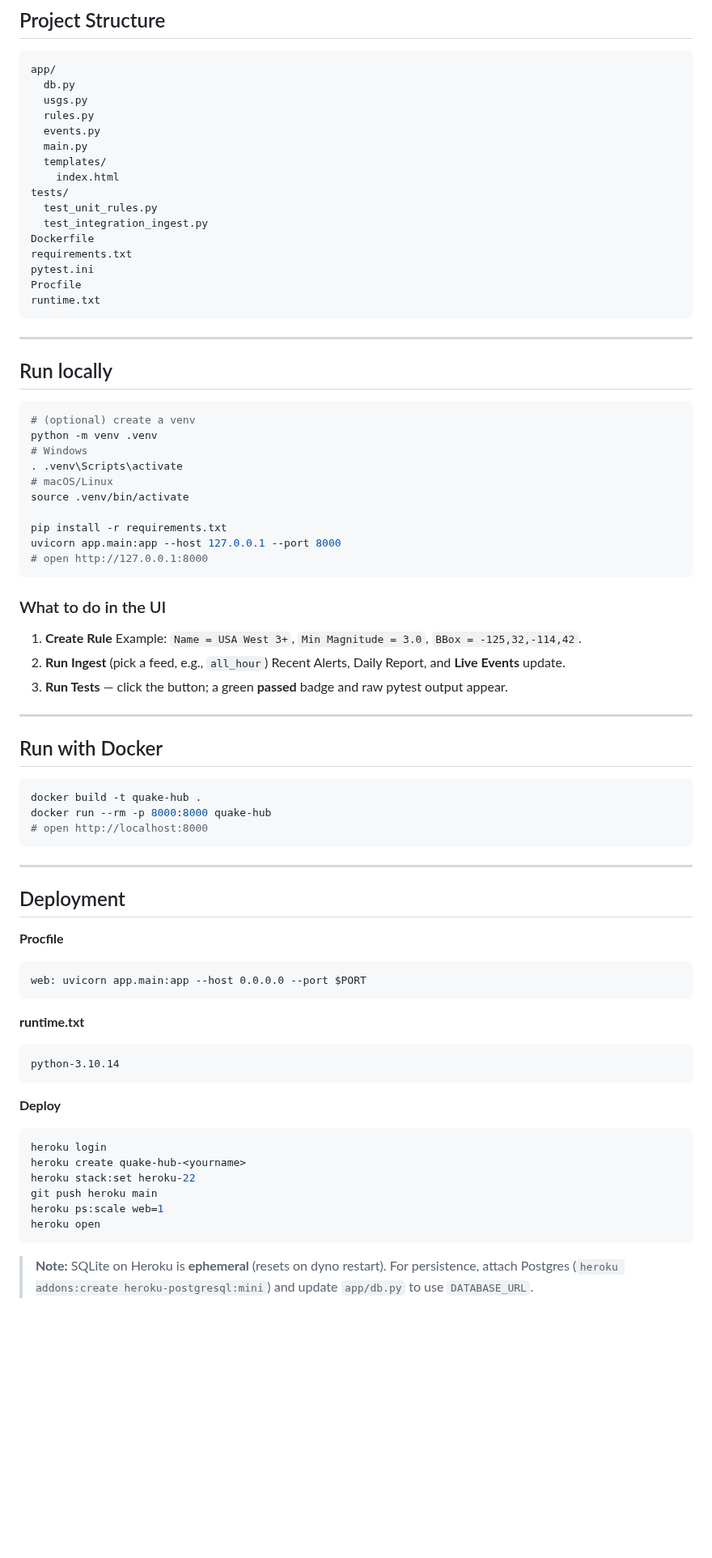
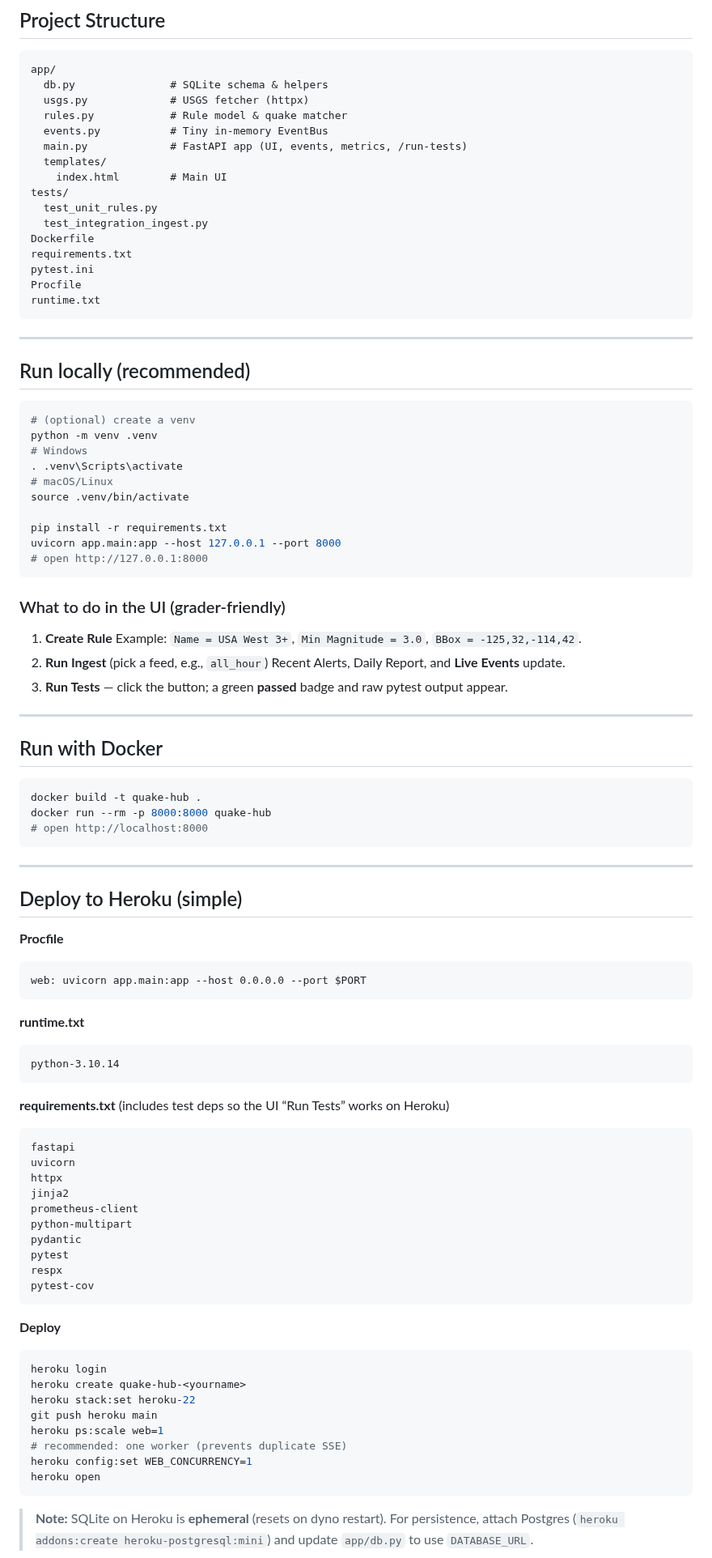
Before and after one commit to omuili/Earthquake-Alert-Hub, a Markdown page: README.md, the part around one of its changes. Shown at 81% size. Drawn GitHub-style; blank space fills up the shorter version.

````diff
--- a/README.md
+++ b/README.md
@@ -29,13 +32,13 @@ Earthquake Alert Hub is a production-style FastAPI application that ingests USGS
 
 ```
 app/
-  db.py
-  usgs.py
-  rules.py
-  events.py
-  main.py
+  db.py               # SQLite schema & helpers
+  usgs.py             # USGS fetcher (httpx)
+  rules.py            # Rule model & quake matcher
+  events.py           # Tiny in-memory EventBus
+  main.py             # FastAPI app (UI, events, metrics, /run-tests)
   templates/
-    index.html
+    index.html        # Main UI
 tests/
   test_unit_rules.py
   test_integration_ingest.py
@@ -48,7 +51,7 @@ runtime.txt
 
 ---
 
-## Run locally
+## Run locally (recommended)
 
 ```bash
 # (optional) create a venv
@@ -63,11 +66,10 @@ uvicorn app.main:app --host 127.0.0.1 --port 8000
 # open http://127.0.0.1:8000
 ```
 
-### What to do in the UI
+### What to do in the UI (grader-friendly)
 
 1. **Create Rule**
-   Example: `Name = USA West 3+`, `Min Magnitude = 3.0`,
-   `BBox = -125,32,-114,42`.
+   Example: `Name = USA West 3+`, `Min Magnitude = 3.0`, `BBox = -125,32,-114,42`.
 2. **Run Ingest** (pick a feed, e.g., `all_hour`)
    Recent Alerts, Daily Report, and **Live Events** update.
 3. **Run Tests** — click the button; a green **passed** badge and raw pytest output appear.
@@ -84,7 +86,7 @@ docker run --rm -p 8000:8000 quake-hub
 
 ---
 
-## Deployment
+## Deploy to Heroku (simple)
 
 **Procfile**
 
@@ -98,6 +100,21 @@ web: uvicorn app.main:app --host 0.0.0.0 --port $PORT
 python-3.10.14
 ```
 
+**requirements.txt** (includes test deps so the UI “Run Tests” works on Heroku)
+
+```
+fastapi
+uvicorn
+httpx
+jinja2
+prometheus-client
+python-multipart
+pydantic
+pytest
+respx
+pytest-cov
+```
+
 **Deploy**
 
 ```bash
@@ -106,6 +123,8 @@ heroku create quake-hub-<yourname>
 heroku stack:set heroku-22
 git push heroku main
 heroku ps:scale web=1
+# recommended: one worker (prevents duplicate SSE)
+heroku config:set WEB_CONCURRENCY=1
 heroku open
 ```
 
````
Also changed, not shown: other parts of README.md (+8 -7 lines).
